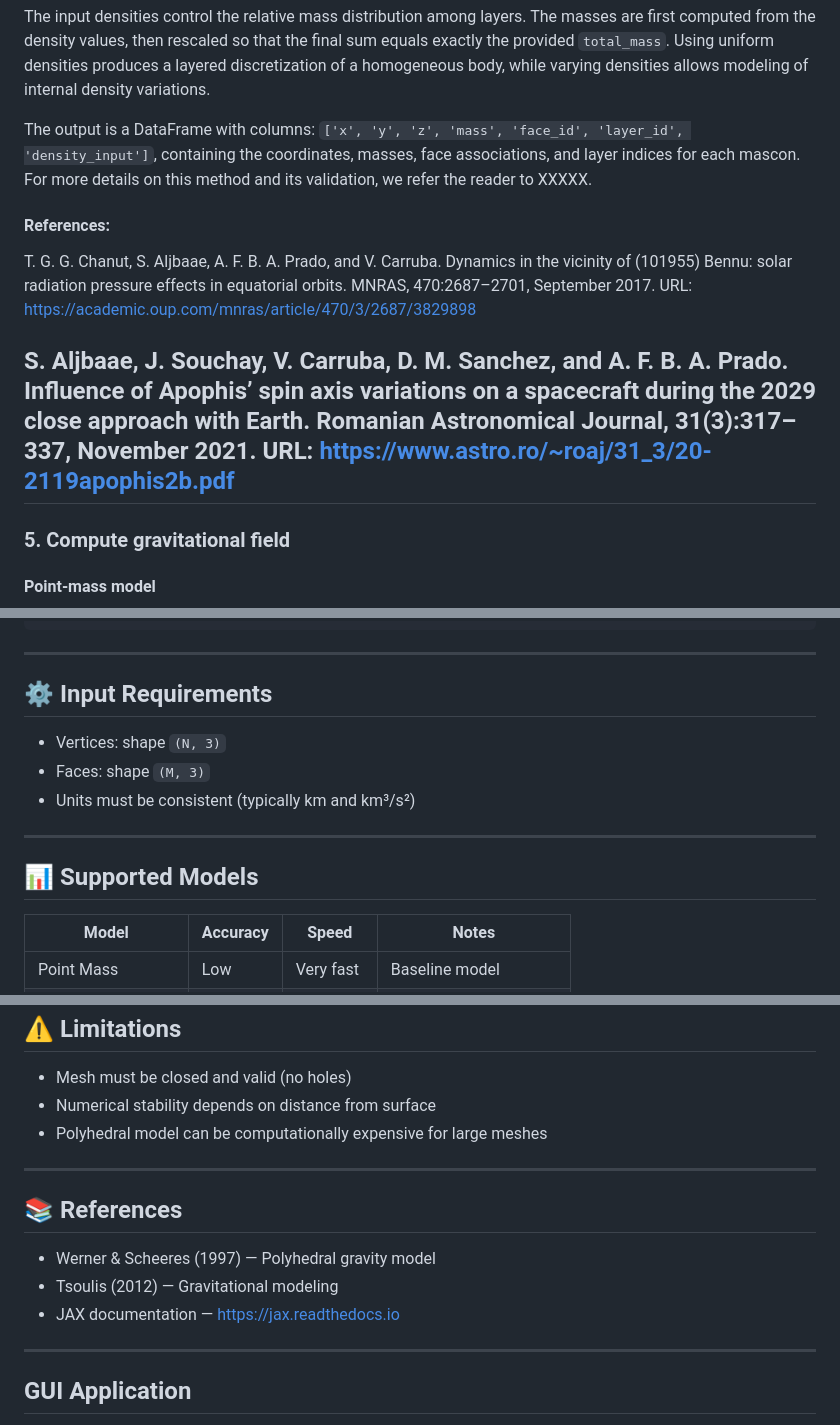
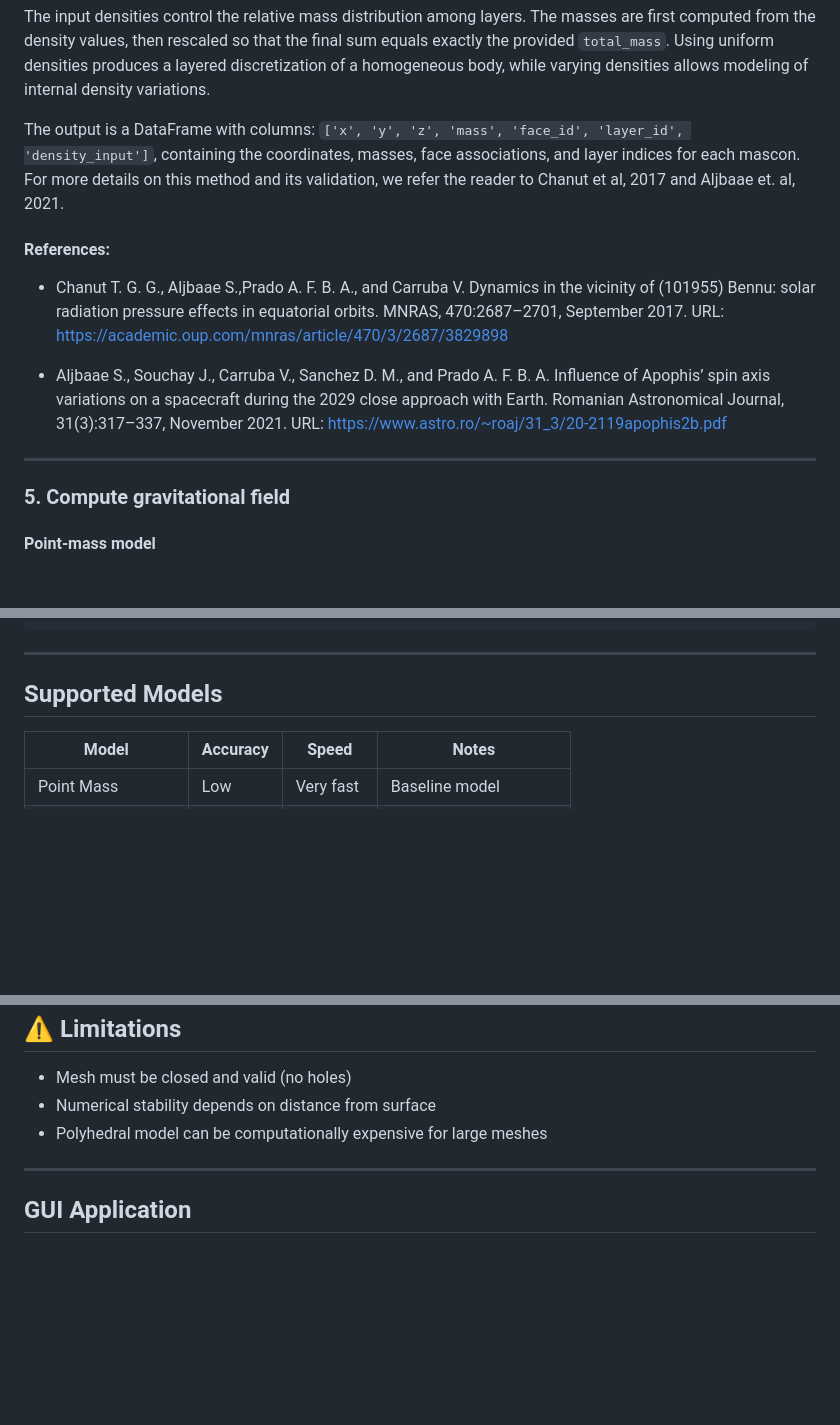
Before and after one commit to safwanaljbaae/GravDyn, a Markdown page: README.md, 3 parts joined by grey strips. Drawn GitHub-style; blank space fills up the shorter version.

```diff
--- a/README.md
+++ b/README.md
@@ -127,14 +127,15 @@ This function generates a layered mascon (mass concentration) model from a trian
 
 The input densities control the relative mass distribution among layers. The masses are first computed from the density values, then rescaled so that the final sum equals exactly the provided `total_mass`. Using uniform densities produces a layered discretization of a homogeneous body, while varying densities allows modeling of internal density variations.
 
-The output is a DataFrame with columns: `['x', 'y', 'z', 'mass', 'face_id', 'layer_id', 'density_input']`, containing the coordinates, masses, face associations, and layer indices for each mascon. For more details on this method and its validation, we refer the reader to XXXXX.
+The output is a DataFrame with columns: `['x', 'y', 'z', 'mass', 'face_id', 'layer_id', 'density_input']`, containing the coordinates, masses, face associations, and layer indices for each mascon. For more details on this method and its validation, we refer the reader to Chanut et al, 2017 and Aljbaae et. al, 2021.
 
 #### References:
-T. G. G. Chanut, S. Aljbaae, A. F. B. A. Prado, and V. Carruba. Dynamics in the vicinity of (101955) Bennu: solar radiation
+
+- Chanut T. G. G., Aljbaae S.,Prado A. F. B. A., and Carruba V. Dynamics in the vicinity of (101955) Bennu: solar radiation
 pressure effects in equatorial orbits. MNRAS, 470:2687–2701, September 2017. URL: https://academic.oup.com/mnras/article/470/3/2687/3829898
 
-S. Aljbaae, J. Souchay, V. Carruba, D. M. Sanchez, and A. F. B. A. Prado. Influence of Apophis’ spin axis variations on a
-spacecraft during the 2029 close approach with Earth. Romanian Astronomical Journal, 31(3):317–337, November 2021. URL: https://www.astro.ro/~roaj/31_3/20-2119apophis2b.pdf
+- Aljbaae S., Souchay J., Carruba V., Sanchez D. M., and Prado A. F. B. A. Influence of Apophis’ spin axis variations on
+a spacecraft during the 2029 close approach with Earth. Romanian Astronomical Journal, 31(3):317–337, November 2021. URL: https://www.astro.ro/~roaj/31_3/20-2119apophis2b.pdf
 ---
 
 ### 5. Compute gravitational field
@@ -204,15 +205,7 @@ p, acc = batched_pot_mascon([1.0, 0.0, 0.0], data_shape, batch_size=20000)
 
 ---
 
-## ⚙️ Input Requirements
-
-- Vertices: shape `(N, 3)`
-- Faces: shape `(M, 3)`
-- Units must be consistent (typically km and km³/s²)
-
----
-
-## 📊 Supported Models
+## Supported Models
 
 | Model                     | Accuracy | Speed | Notes |
 |--------------------------|--------|------|------|
@@ -239,14 +232,6 @@ p, acc = batched_pot_mascon([1.0, 0.0, 0.0], data_shape, batch_size=20000)
 
 ---
 
-## 📚 References
-
-- Werner & Scheeres (1997) — Polyhedral gravity model
-- Tsoulis (2012) — Gravitational modeling
-- JAX documentation — https://jax.readthedocs.io
-
----
-
 ## GUI Application
 
 GravDyn includes a graphical user interface for interactive visualization and potential field computation. Launch it with:
```
Also changed, not shown: other parts of README.md (+4 -3 lines).
